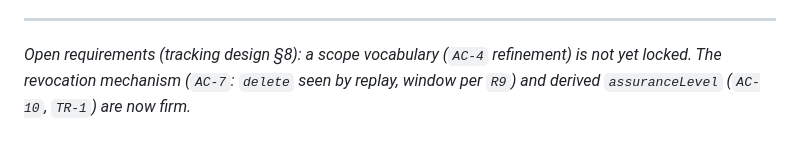
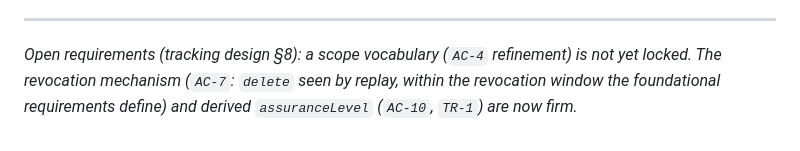
Before and after one commit to archetech/sigil, a Markdown page: Requirements/agent-credential.md, the part around the change. Rendered like a GitHub page.

```diff
--- a/Requirements/agent-credential.md
+++ b/Requirements/agent-credential.md
@@ -98,5 +98,5 @@ full authorization contents.
 ---
 
 *Open requirements (tracking design §8): a scope vocabulary (`AC-4` refinement) is not yet locked. The revocation
-mechanism (`AC-7`: `delete` seen by replay, window per `R9`) and derived `assuranceLevel` (`AC-10`, `TR-1`) are now
-firm.*
+mechanism (`AC-7`: `delete` seen by replay, within the revocation window the foundational requirements define) and
+derived `assuranceLevel` (`AC-10`, `TR-1`) are now firm.*
```
Also changed, not shown: AGENTS.md (+5 -0 lines).
